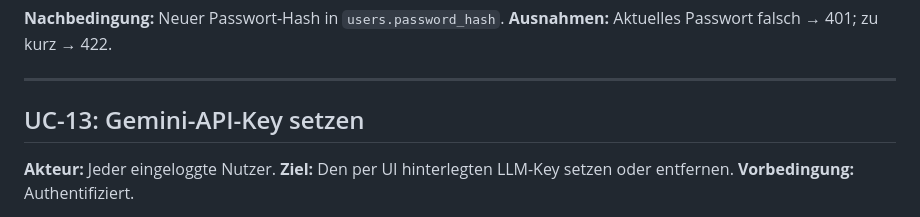
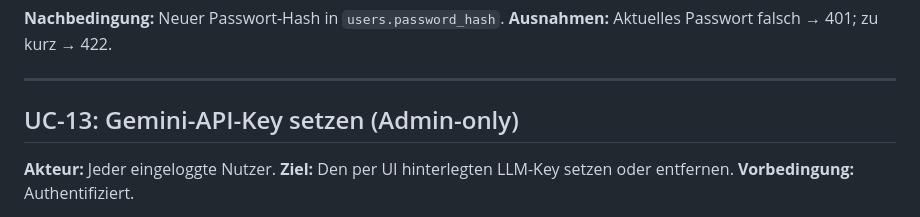
Before and after one commit to Ollornog/AnwendungsentwicklungFOM, a Markdown page: docs/use-cases.md, the part around the change. GitHub-like rendering.

Commit message:
Update UC-13 to specify Admin-only access

```diff
--- a/docs/use-cases.md
+++ b/docs/use-cases.md
@@ -225,7 +225,7 @@ Nicht Kern der Präsentations-Demo, aber funktional vorhanden und relevant für
 
 ---
 
-## UC-13: Gemini-API-Key setzen
+## UC-13: Gemini-API-Key setzen (Admin-only)
 
 **Akteur:** Jeder eingeloggte Nutzer.
 **Ziel:** Den per UI hinterlegten LLM-Key setzen oder entfernen.
```
